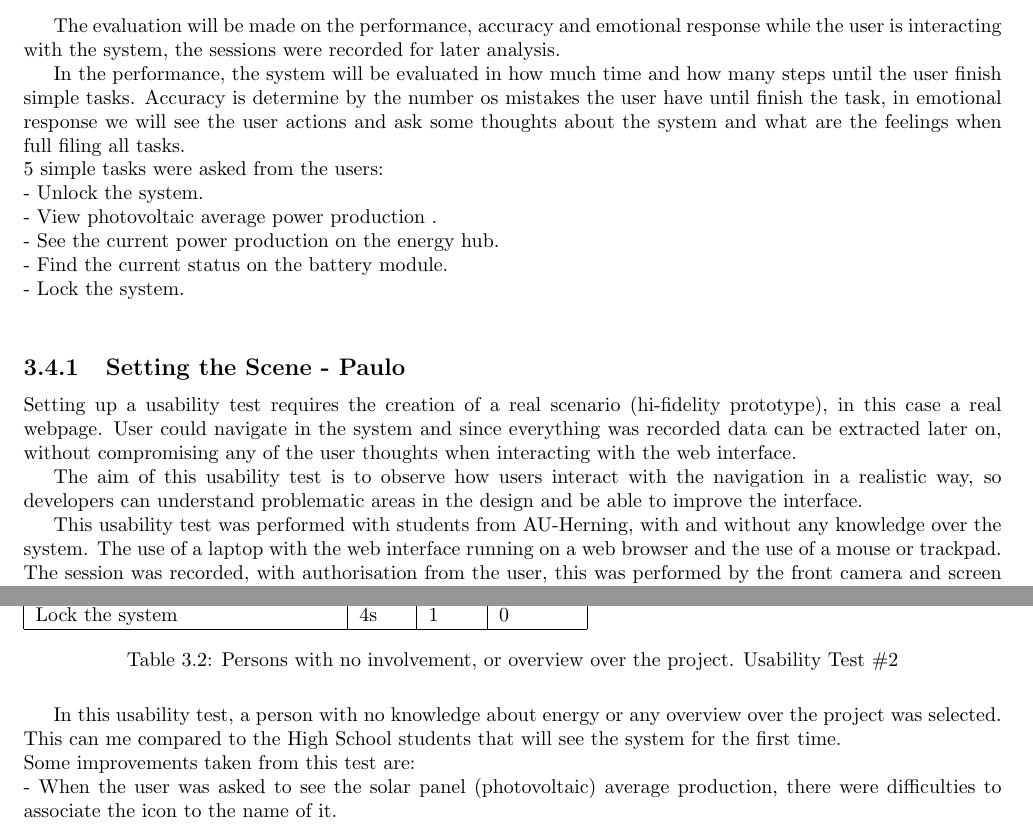
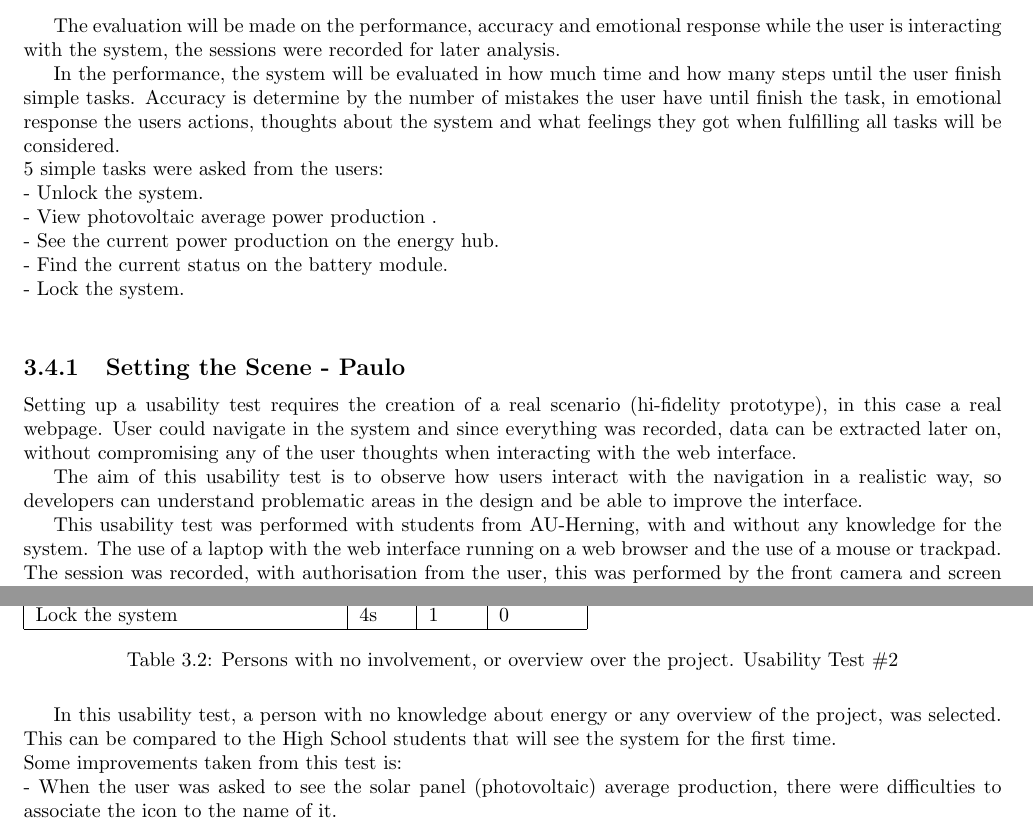
Before and after one commit to TeamUnix/InteractionDesign1, a LaTeX thesis (report.tex, which reads content/user_sessions.tex, preamble.tex): two parts of pages 13 and 14 of 22, joined at a grey line, cut so that both start at the same text. Compiled offline with pdfLaTeX.

Commit message:
correcting update

```diff
--- a/content/user_sessions.tex
+++ b/content/user_sessions.tex
@@ -120,7 +120,7 @@ In this usability test, persons with different interests and knowledges were sel
 
 The evaluation will be made on the performance, accuracy and emotional response while the user is interacting with the system, the sessions were recorded for later analysis.
 
-In the performance, the system will be evaluated in how much time and how many steps until the user finish simple tasks. Accuracy is determine by the number os mistakes the user have until finish the task, in emotional response we will see the user actions and ask some thoughts about the system and what are the feelings when full filing all tasks.
+In the performance, the system will be evaluated in how much time and how many steps until the user finish simple tasks. Accuracy is determine by the number of mistakes the user have until finish the task, in emotional response the users actions, thoughts about the system and what feelings they got when fulfilling all tasks will be considered.
 \\
 5 simple tasks were asked from the users:\\
 - Unlock the system.\\
@@ -130,11 +130,11 @@ In the performance, the system will be evaluated in how much time and how many s
 - Lock the system.\\
 
 \subsection{Setting the Scene - Paulo}
-Setting up a usability test requires the creation of a real scenario (hi-fidelity prototype), in this case a real webpage. User could navigate in the system and since everything was recorded data can be extracted later on, without compromising any of the user thoughts when interacting with the web interface.
+Setting up a usability test requires the creation of a real scenario (hi-fidelity prototype), in this case a real webpage. User could navigate in the system and since everything was recorded, data can be extracted later on, without compromising any of the user thoughts when interacting with the web interface.
 
 The aim of this usability test is to observe how users interact with the navigation in a realistic way, so developers can understand problematic areas in the design and be able to improve the interface.
 
-This usability test was performed with students from AU-Herning, with and without any knowledge over the system. The use of a laptop with the web interface running on a web browser and the use of a mouse or trackpad. The session was recorded, with authorisation from the user, this was performed by the front camera and screen capture, in this manner the reactions from the users could be recorded while interacting with the system.
+This usability test was performed with students from AU-Herning, with and without any knowledge for the system. The use of a laptop with the web interface running on a web browser and the use of a mouse or trackpad. The session was recorded, with authorisation from the user, this was performed by the front camera and screen capture, in this manner the reactions from the users could be recorded while interacting with the system.
 
 \subsection{Testing and results - Paulo}
 
@@ -170,8 +170,8 @@ The first user, was a person directly involved on the green energy system. The s
      \caption{Persons with no involvement, or overview over the project. Usability Test \#2}
 \end{table}
 
-In this usability test, a person with no knowledge about energy or any overview over the project was selected. This can me compared to the High School students that will see the system for the first time.\\
-Some improvements taken from this test are:\\
+In this usability test, a person with no knowledge about energy or any overview of the project, was selected. This can be compared to the High School students that will see the system for the first time.\\
+Some improvements taken from this test is:\\
 - When the user was asked to see the solar panel (photovoltaic) average production, there were difficulties to associate the icon to the name of it.\\
 - The user have many troubles to identify the energy hub icon in the bottom menu, this will be improved so the navigation in the system would be easier.\\
 
--- a/preamble.tex
+++ b/preamble.tex
@@ -13,6 +13,7 @@
 \usepackage{wrapfig}
 \usepackage{subfig}
 \usepackage{titlesec}
+\usepackage{hyperref}
 
 
 \setcounter{secnumdepth}{3}
```
Also changed, not shown: content/user_sessions.tex (2 more changed lines).
